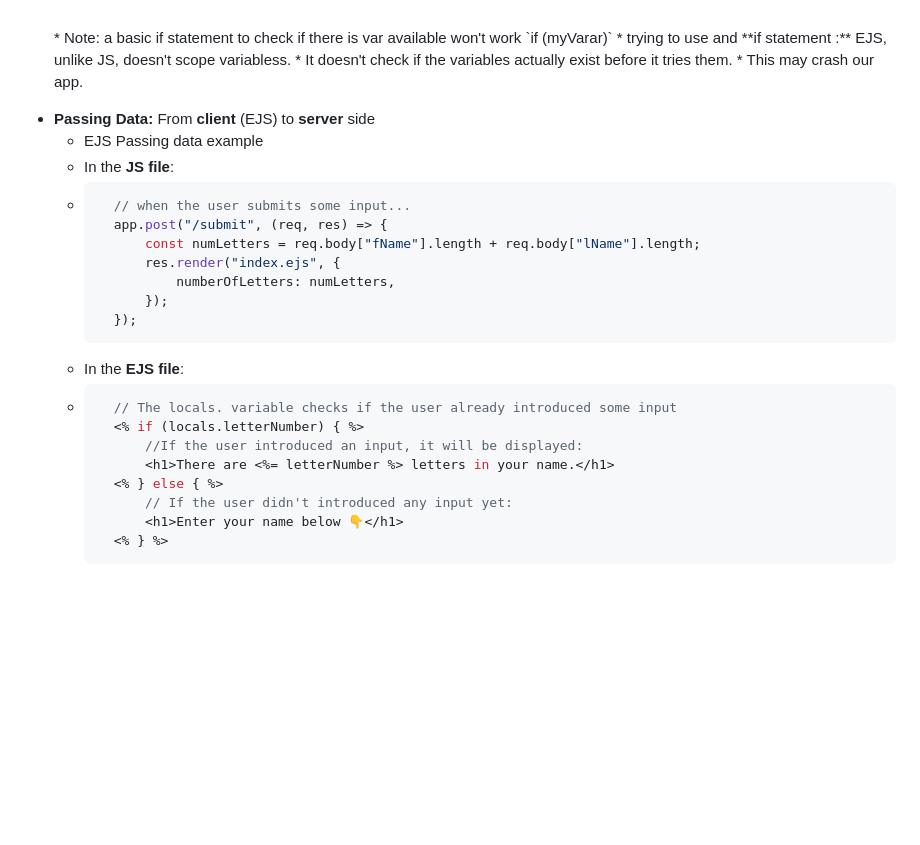
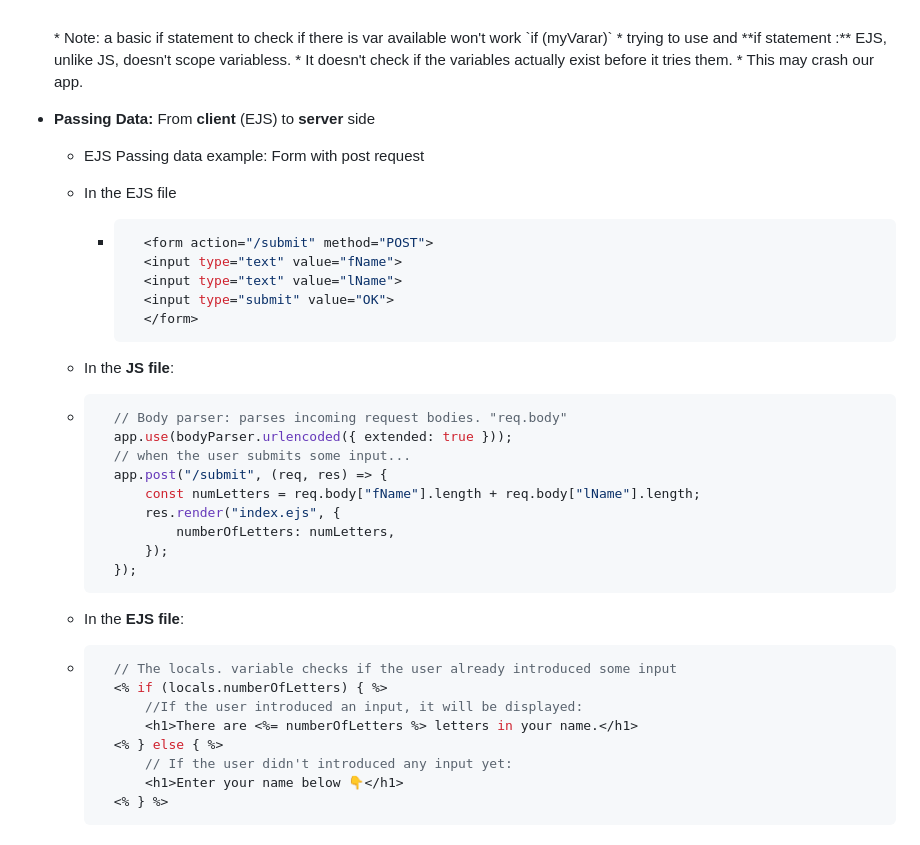
Before and after one commit to ChristianVillalba/the-complete-web-development-bootcamp, a Markdown page: 07 - EJS/README.md, the part around the change. Rendered like a GitHub page; blank space fills up the shorter version.

````diff
--- a/07 - EJS/README.md
+++ b/07 - EJS/README.md
@@ -154,16 +154,21 @@ Instructor: Dr. Angela Yu
         * This may crash our app.
 
 
+* **Passing Data:** From **client** (EJS) to **server** side
+    * EJS Passing data example: Form with post request
+    * In the EJS file
+        * ```javascript
+            <form action="/submit" method="POST">
+            <input type="text" value="fName">
+            <input type="text" value="lName">
+            <input type="submit" value="OK">
+            </form>
+            ```
 
-<!-- CONTINUE HERE -->
-
-
-
-
-* **Passing Data:** From **client** (EJS) to **server** side
-    * EJS Passing data example
     * In the **JS file**:
     * ```javascript
+        // Body parser: parses incoming request bodies. "req.body"
+        app.use(bodyParser.urlencoded({ extended: true }));
         // when the user submits some input...
         app.post("/submit", (req, res) => {
             const numLetters = req.body["fName"].length + req.body["lName"].length;
@@ -175,9 +180,9 @@ Instructor: Dr. Angela Yu
     * In the **EJS file**:
     * ```javascript
         // The locals. variable checks if the user already introduced some input
-        <% if (locals.letterNumber) { %>
+        <% if (locals.numberOfLetters) { %>
             //If the user introduced an input, it will be displayed:
-            <h1>There are <%= letterNumber %> letters in your name.</h1>
+            <h1>There are <%= numberOfLetters %> letters in your name.</h1>
         <% } else { %>
             // If the user didn't introduced any input yet:
             <h1>Enter your name below 👇</h1>
````
